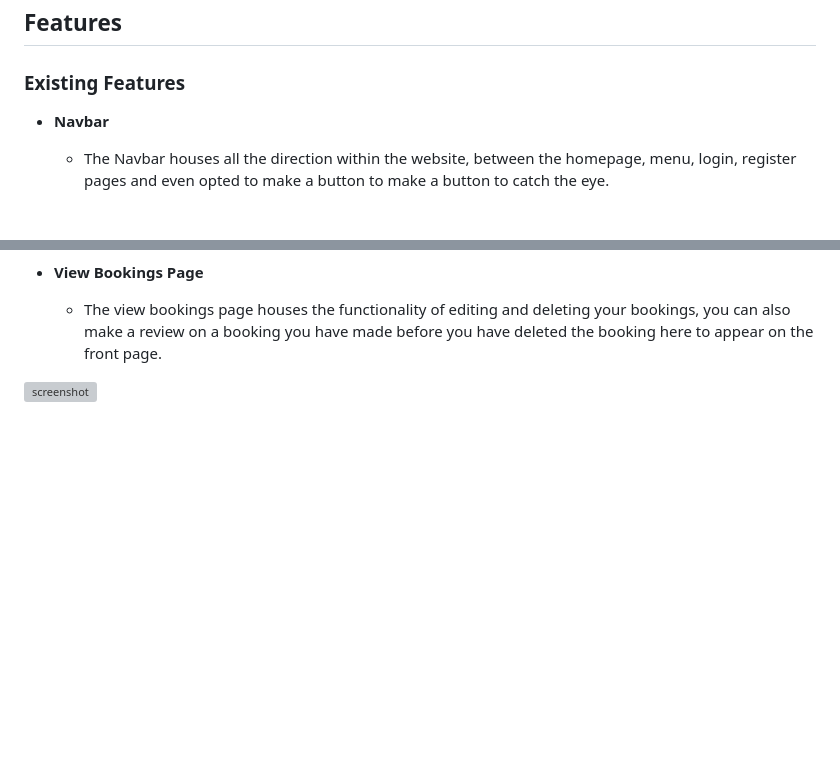
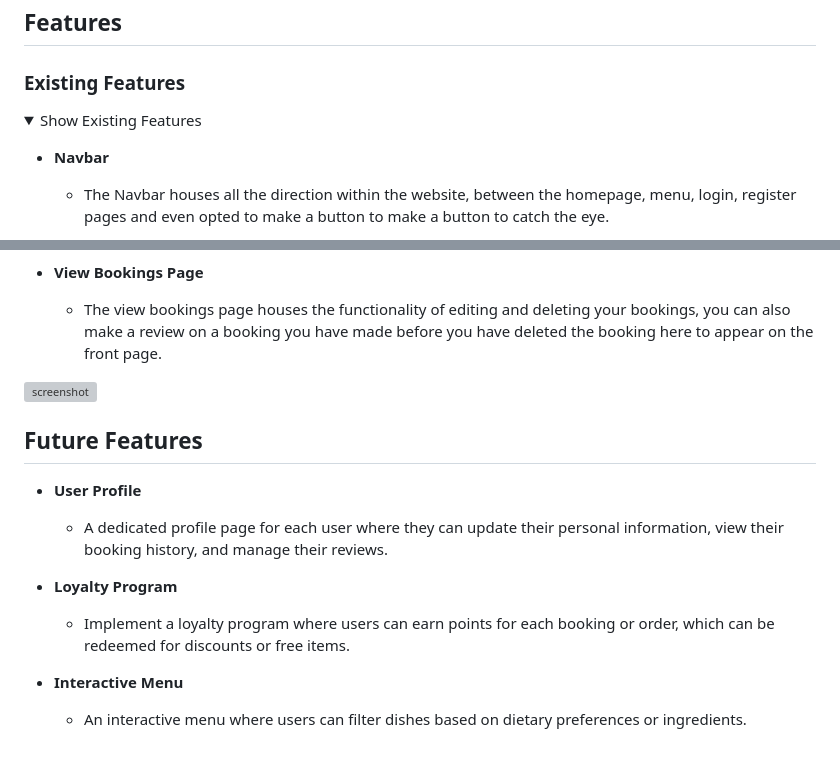
Before and after one commit to conor-timmis/Michelangelo, a Markdown page: README.md, 2 parts joined by grey strips. Rendered like a GitHub page; folded sections open; blank space fills up the shorter version; grey boxes are pictures that could not be loaded.

Commit message:
Add Future Features to Features section

```diff
--- a/README.md
+++ b/README.md
@@ -145,6 +145,8 @@ View Booking
 
 ### Existing Features
 
+<details>
+<Summary>Show Existing Features</Summary>
 
 - **Navbar**
 
@@ -193,3 +195,17 @@ View Booking
     - The view bookings page houses the functionality of editing and deleting your bookings, you can also make a review on a booking you have made before you have deleted the booking here to appear on the front page.
 
 ![screenshot](documentation/features/viewbooking.png)
+
+</details>
+
+
+## Future Features
+
+- **User Profile**
+    - A dedicated profile page for each user where they can update their personal information, view their booking history, and manage their reviews.
+
+- **Loyalty Program**
+    - Implement a loyalty program where users can earn points for each booking or order, which can be redeemed for discounts or free items.
+
+- **Interactive Menu**
+    - An interactive menu where users can filter dishes based on dietary preferences or ingredients.
```
